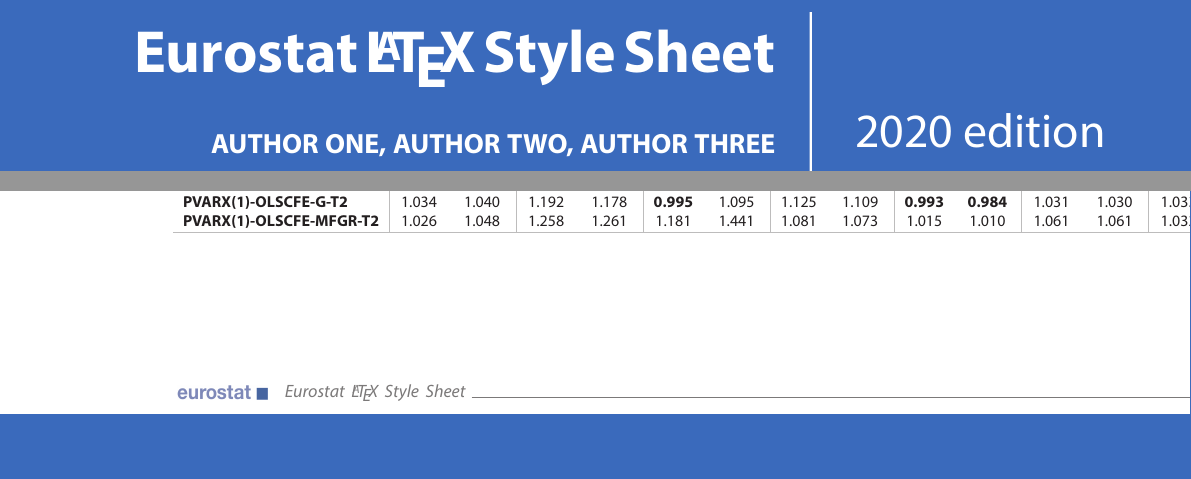
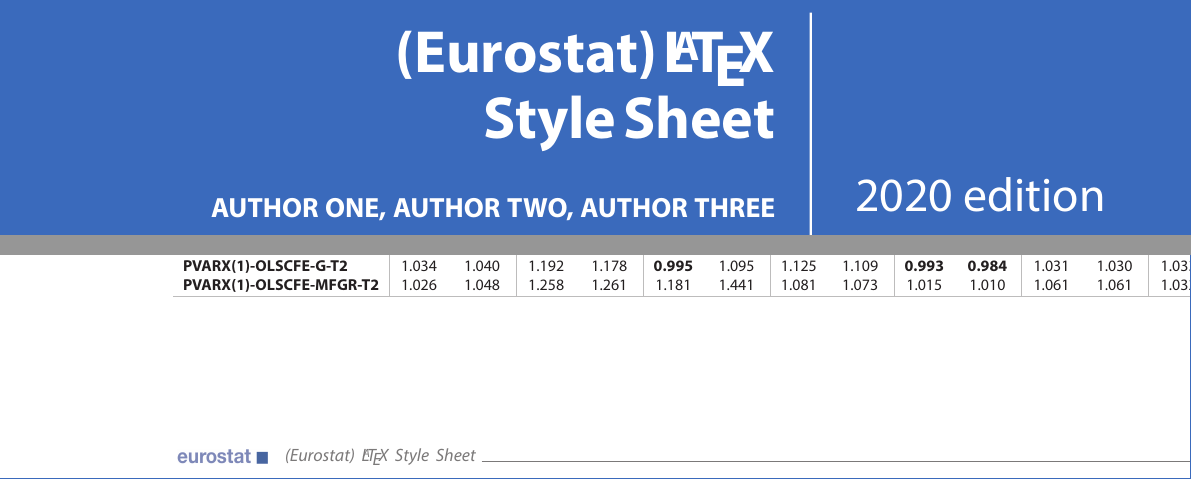
Before and after one commit to eurostat/eurostat_latex, a LaTeX document (main.tex): two parts of pages 1 and 29 of 34, joined at a grey line, cut so that both start at the same text, the shorter picture padded with empty space. Compiled offline with XeLaTeX.

Commit message:
Update main.tex

```diff
--- a/main.tex
+++ b/main.tex
@@ -33,7 +33,7 @@
 
 \newcommand{\Articleedition}{2020 edition} % Cover, title
 \newcommand{\Articleauthors}{Author One, Author Two, Author Three} % Cover, title
-\newcommand{\Articletitle}{Eurostat {\LaTeX} Style Sheet} % Cover, title, footer
+\newcommand{\Articletitle}{\mbox(Eurostat) {\LaTeX} Style Sheet} % Cover, title, footer (put long words in \mbox{} to avoid hyphenation
 
 %------------------------- Document ------------------------
 \begin{document}
```
